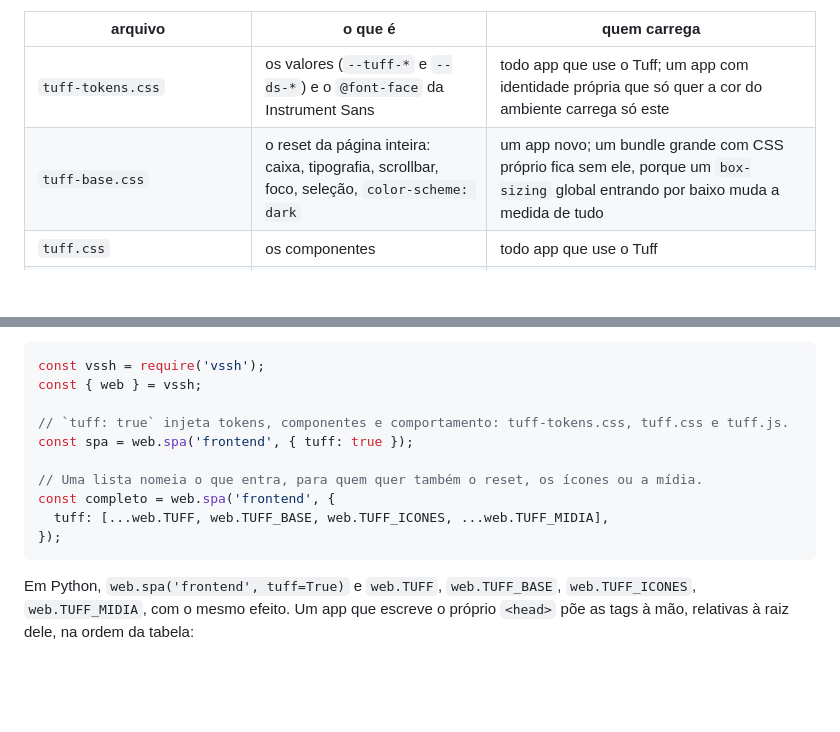
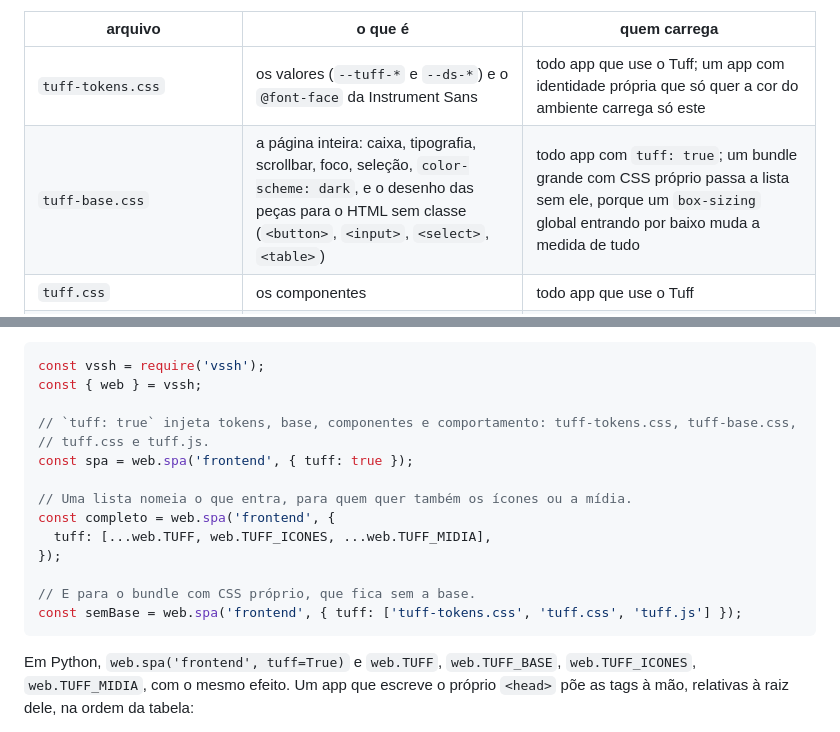
Before and after one commit to colabhd/vssh-sdk, a Markdown page: docs/aparencia/o-tuff.md, 2 parts joined by grey strips. Rendered like a GitHub page; blank space fills up the shorter version.

````diff
--- a/docs/aparencia/o-tuff.md
+++ b/docs/aparencia/o-tuff.md
@@ -15,7 +15,7 @@ defeito: ela para no tempo enquanto o ambiente segue.
 | arquivo | o que é | quem carrega |
 |---|---|---|
 | `tuff-tokens.css` | os valores (`--tuff-*` e `--ds-*`) e o `@font-face` da Instrument Sans | todo app que use o Tuff; um app com identidade própria que só quer a cor do ambiente carrega só este |
-| `tuff-base.css` | o reset da página inteira: caixa, tipografia, scrollbar, foco, seleção, `color-scheme: dark` | um app novo; um bundle grande com CSS próprio fica sem ele, porque um `box-sizing` global entrando por baixo muda a medida de tudo |
+| `tuff-base.css` | a página inteira: caixa, tipografia, scrollbar, foco, seleção, `color-scheme: dark`, e o desenho das peças para o HTML sem classe (`<button>`, `<input>`, `<select>`, `<table>`) | todo app com `tuff: true`; um bundle grande com CSS próprio passa a lista sem ele, porque um `box-sizing` global entrando por baixo muda a medida de tudo |
 | `tuff.css` | os componentes | todo app que use o Tuff |
 | `tuff.js` | o comportamento do núcleo: a gaveta de navegação (`TuffGaveta`) | quem tem gaveta |
 | `tuff-icones.js` | o sprite de ícones, instalado no documento ao carregar (`TuffIcones`) | quem usa ícone |
@@ -28,13 +28,17 @@ O `web.spa` do runtime injeta as tags no `index.html` do app, antes das do próp
 const vssh = require('vssh');
 const { web } = vssh;
 
-// `tuff: true` injeta tokens, componentes e comportamento: tuff-tokens.css, tuff.css e tuff.js.
+// `tuff: true` injeta tokens, base, componentes e comportamento: tuff-tokens.css, tuff-base.css,
+// tuff.css e tuff.js.
 const spa = web.spa('frontend', { tuff: true });
 
-// Uma lista nomeia o que entra, para quem quer também o reset, os ícones ou a mídia.
+// Uma lista nomeia o que entra, para quem quer também os ícones ou a mídia.
 const completo = web.spa('frontend', {
-  tuff: [...web.TUFF, web.TUFF_BASE, web.TUFF_ICONES, ...web.TUFF_MIDIA],
+  tuff: [...web.TUFF, web.TUFF_ICONES, ...web.TUFF_MIDIA],
 });
+
+// E para o bundle com CSS próprio, que fica sem a base.
+const semBase = web.spa('frontend', { tuff: ['tuff-tokens.css', 'tuff.css', 'tuff.js'] });
 ```
 
 Em Python, `web.spa('frontend', tuff=True)` e `web.TUFF`, `web.TUFF_BASE`, `web.TUFF_ICONES`,
````
Also changed, not shown: MIGRATION.md (+17 -3 lines).
